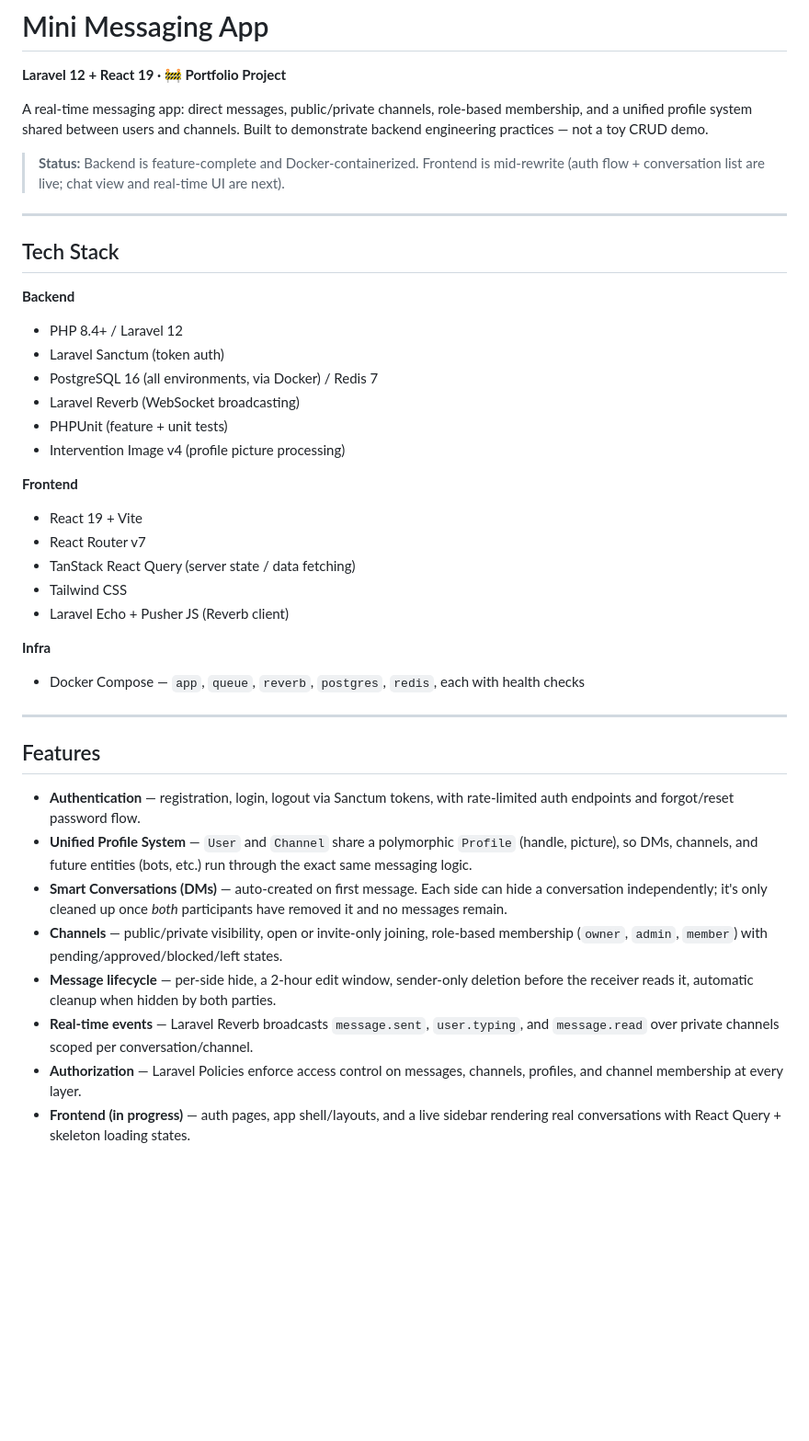
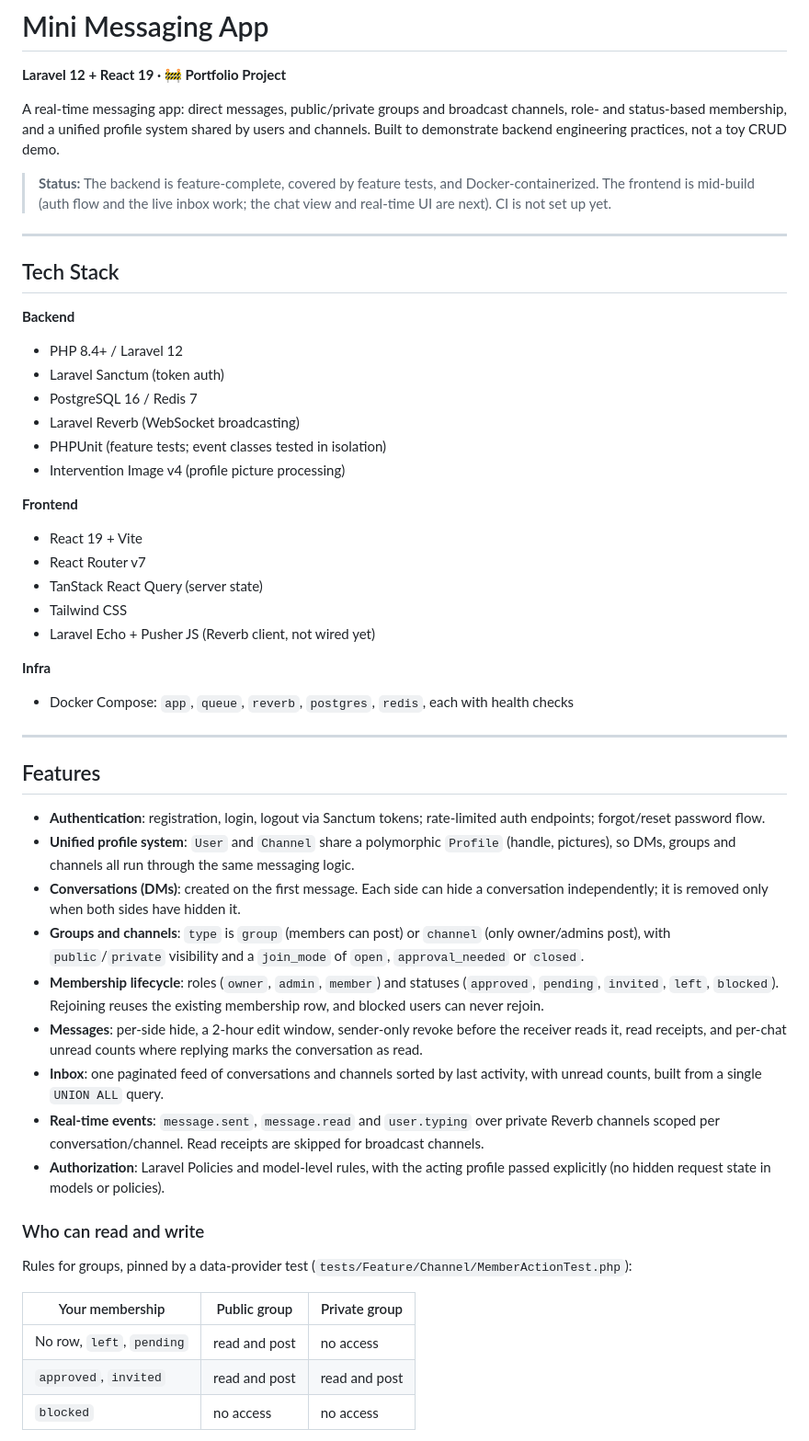
Before and after one commit to faramarzdev/mini_messaging_app, a Markdown page: readme.md, the part around one of its changes. Shown at 92% size. Drawn GitHub-style; blank space fills up the shorter version.

```diff
--- a/readme.md
+++ b/readme.md
@@ -2,9 +2,9 @@
 
 **Laravel 12 + React 19 · 🚧 Portfolio Project**
 
-A real-time messaging app: direct messages, public/private channels, role-based membership, and a unified profile system shared between users and channels. Built to demonstrate backend engineering practices — not a toy CRUD demo.
+A real-time messaging app: direct messages, public/private groups and broadcast channels, role- and status-based membership, and a unified profile system shared by users and channels. Built to demonstrate backend engineering practices, not a toy CRUD demo.
 
-> **Status:** Backend is feature-complete and Docker-containerized. Frontend is mid-rewrite (auth flow + conversation list are live; chat view and real-time UI are next).
+> **Status:** The backend is feature-complete, covered by feature tests, and Docker-containerized. The frontend is mid-build (auth flow and the live inbox work; the chat view and real-time UI are next). CI is not set up yet.
 
 ---
 
@@ -13,30 +13,42 @@ A real-time messaging app: direct messages, public/private channels, role-based
 **Backend**
 - PHP 8.4+ / Laravel 12
 - Laravel Sanctum (token auth)
-- PostgreSQL 16 (all environments, via Docker) / Redis 7
+- PostgreSQL 16 / Redis 7
 - Laravel Reverb (WebSocket broadcasting)
-- PHPUnit (feature + unit tests)
+- PHPUnit (feature tests; event classes tested in isolation)
 - Intervention Image v4 (profile picture processing)
 
 **Frontend**
 - React 19 + Vite
 - React Router v7
-- TanStack React Query (server state / data fetching)
+- TanStack React Query (server state)
 - Tailwind CSS
-- Laravel Echo + Pusher JS (Reverb client)
+- Laravel Echo + Pusher JS (Reverb client, not wired yet)
 
 **Infra**
-- Docker Compose — `app`, `queue`, `reverb`, `postgres`, `redis`, each with health checks
+- Docker Compose: `app`, `queue`, `reverb`, `postgres`, `redis`, each with health checks
 
 ---
 
 ## Features
 
-- **Authentication** — registration, login, logout via Sanctum tokens, with rate-limited auth endpoints and forgot/reset password flow.
-- **Unified Profile System** — `User` and `Channel` share a polymorphic `Profile` (handle, picture), so DMs, channels, and future entities (bots, etc.) run through the exact same messaging logic.
-- **Smart Conversations (DMs)** — auto-created on first message. Each side can hide a conversation independently; it's only cleaned up once *both* participants have removed it and no messages remain.
-- **Channels** — public/private visibility, open or invite-only joining, role-based membership (`owner`, `admin`, `member`) with pending/approved/blocked/left states.
-- **Message lifecycle** — per-side hide, a 2-hour edit window, sender-only deletion before the receiver reads it, automatic cleanup when hidden by both parties.
-- **Real-time events** — Laravel Reverb broadcasts `message.sent`, `user.typing`, and `message.read` over private channels scoped per conversation/channel.
-- **Authorization** — Laravel Policies enforce access control on messages, channels, profiles, and channel membership at every layer.
-- **Frontend (in progress)** — auth pages, app shell/layouts, and a live sidebar rendering real conversations with React Query + skeleton loading states.
+- **Authentication**: registration, login, logout via Sanctum tokens; rate-limited auth endpoints; forgot/reset password flow.
+- **Unified profile system**: `User` and `Channel` share a polymorphic `Profile` (handle, pictures), so DMs, groups and channels all run through the same messaging logic.
+- **Conversations (DMs)**: created on the first message. Each side can hide a conversation independently; it is removed only when both sides have hidden it.
+- **Groups and channels**: `type` is `group` (members can post) or `channel` (only owner/admins post), with `public`/`private` visibility and a `join_mode` of `open`, `approval_needed` or `closed`.
+- **Membership lifecycle**: roles (`owner`, `admin`, `member`) and statuses (`approved`, `pending`, `invited`, `left`, `blocked`). Rejoining reuses the existing membership row, and blocked users can never rejoin.
+- **Messages**: per-side hide, a 2-hour edit window, sender-only revoke before the receiver reads it, read receipts, and per-chat unread counts where replying marks the conversation as read.
+- **Inbox**: one paginated feed of conversations and channels sorted by last activity, with unread counts, built from a single `UNION ALL` query.
+- **Real-time events**: `message.sent`, `message.read` and `user.typing` over private Reverb channels scoped per conversation/channel. Read receipts are skipped for broadcast channels.
+- **Authorization**: Laravel Policies and model-level rules, with the acting profile passed explicitly (no hidden request state in models or policies).
+
+### Who can read and write
+
+Rules for groups, pinned by a data-provider test (`tests/Feature/Channel/MemberActionTest.php`):
+
+| Your membership | Public group | Private group |
+|---|---|---|
+| No row, `left`, `pending` | read and post | no access |
+| `approved`, `invited` | read and post | read and post |
+| `blocked` | no access | no access |
+
```
Also changed, not shown: other parts of readme.md (+58 -26 lines).
